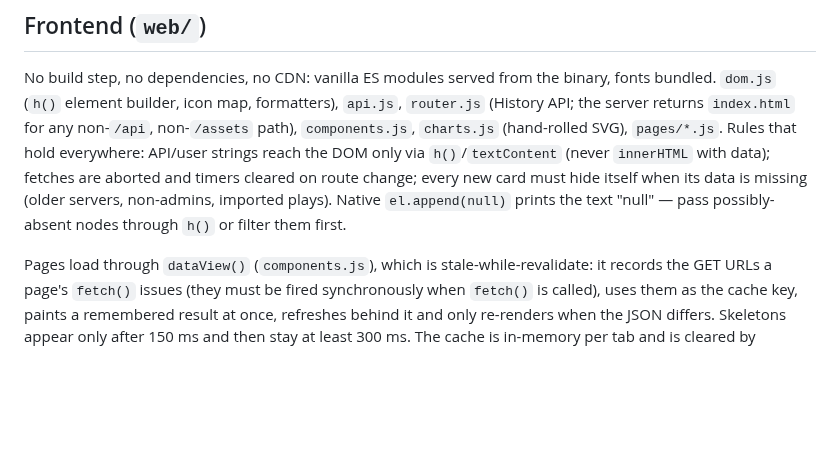
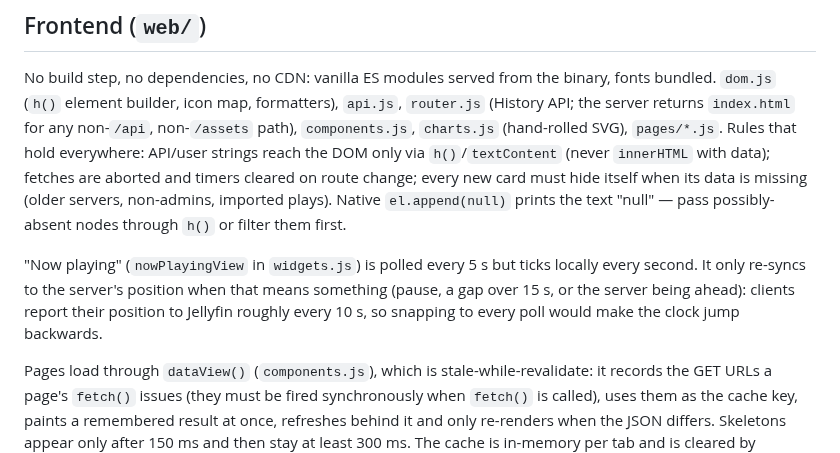
Before and after one commit to OlaYZen/finstats, a Markdown page: CLAUDE.md, the part around the change. GitHub-like rendering; blank space fills up the shorter version.

Commit message:
docs: note how the now-playing clock re-syncs

```diff
--- a/CLAUDE.md
+++ b/CLAUDE.md
@@ -119,6 +119,10 @@ aborted and timers cleared on route change; every new card must hide itself when
 non-admins, imported plays). Native `el.append(null)` prints the text "null" — pass possibly-absent nodes through
 `h()` or filter them first.
 
+"Now playing" (`nowPlayingView` in `widgets.js`) is polled every 5 s but ticks locally every second. It only re-syncs to the
+server's position when that means something (pause, a gap over 15 s, or the server being ahead): clients report their
+position to Jellyfin roughly every 10 s, so snapping to every poll would make the clock jump backwards.
+
 Pages load through `dataView()` (`components.js`), which is stale-while-revalidate: it records the GET URLs a page's
 `fetch()` issues (they must be fired synchronously when `fetch()` is called), uses them as the cache key, paints a
 remembered result at once, refreshes behind it and only re-renders when the JSON differs. Skeletons appear only after
```
